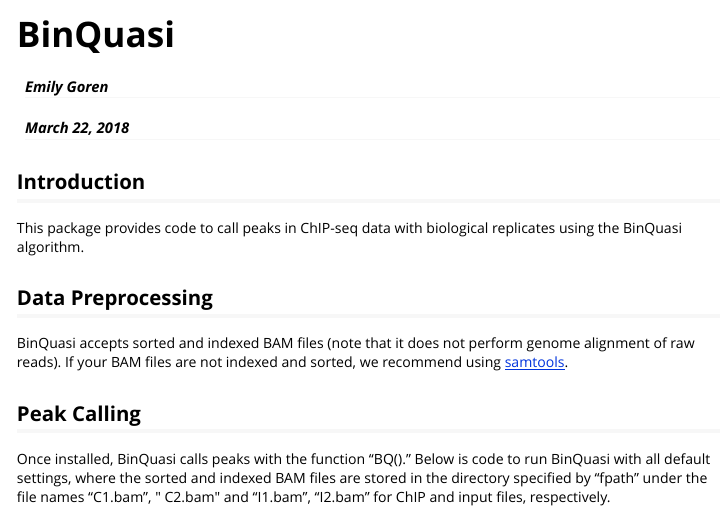
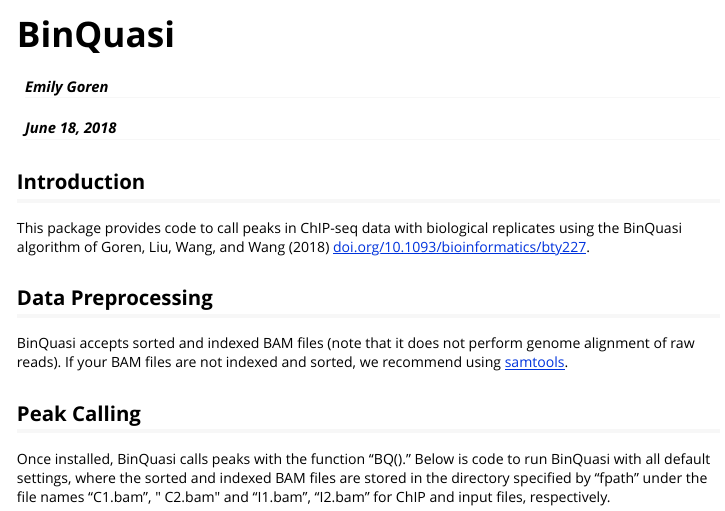
Before and after one commit to emily-goren/BinQuasi, an R Markdown document (vignettes/BinQuasi.Rmd): the page in a window 1100 px wide, from its top. The pictures show the output file vignettes/BinQuasi.html that the author committed with the source, opened offline; long lines of code are wrapped.

Commit message:
doc updates

```diff
--- a/vignettes/BinQuasi.Rmd
+++ b/vignettes/BinQuasi.Rmd
@@ -1,10 +1,10 @@
 ---
 title: "BinQuasi"
 author: "Emily Goren"
-date: "March 22, 2018"
+date: "June 18, 2018"
 output: rmarkdown::html_vignette
 vignette: >
-  %\VignetteIndexEntry{Vignette Title}
+  %\VignetteIndexEntry{BinQuasi Quick Start Guide}
   %\VignetteEngine{knitr::rmarkdown}
   %\VignetteEncoding{UTF-8}
 ---
@@ -19,7 +19,7 @@ knitr::opts_chunk$set(
 
 ## Introduction
 
-This package provides code to call peaks in ChIP-seq data with biological replicates using the BinQuasi algorithm.
+This package provides code to call peaks in ChIP-seq data with biological replicates using the BinQuasi algorithm of Goren, Liu, Wang, and Wang (2018) [doi.org/10.1093/bioinformatics/bty227](https://doi.org/10.1093/bioinformatics/bty227).
 
 
 ## Data Preprocessing
```
Also changed, not shown: R/BQ.R (+8 -2 lines), R/BinQuasi.R (+2 -1 lines), R/QL.fit.R (+3 -0 lines), R/QL.results.R (+6 -1 lines), R/count.table.R (+6 -4 lines), README.md, vignettes/BinQuasi.html, 10 other files.
